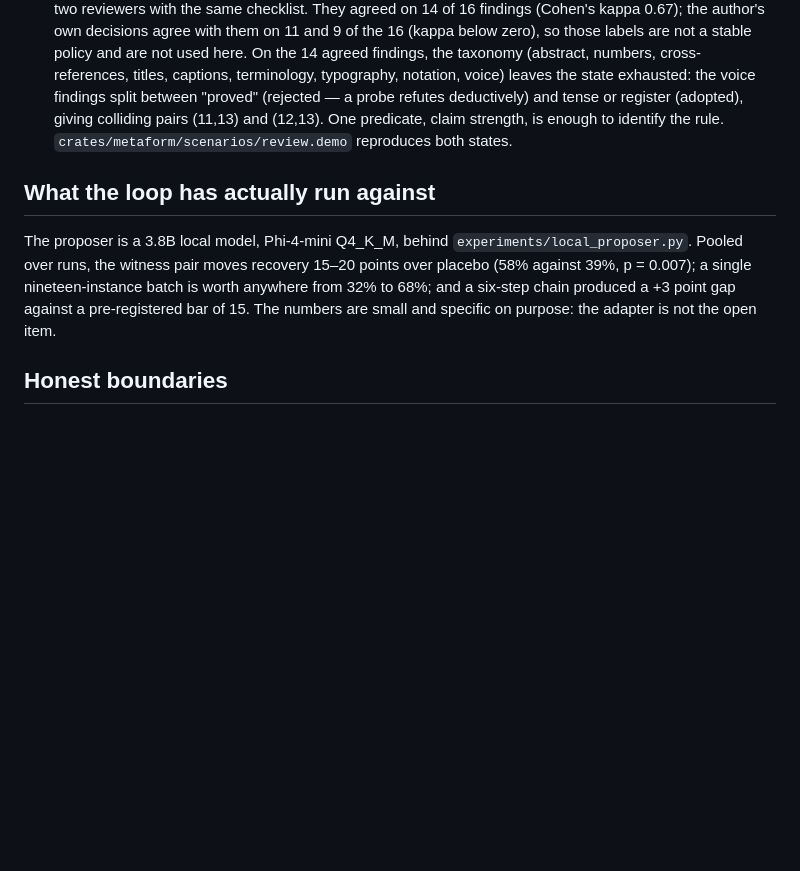
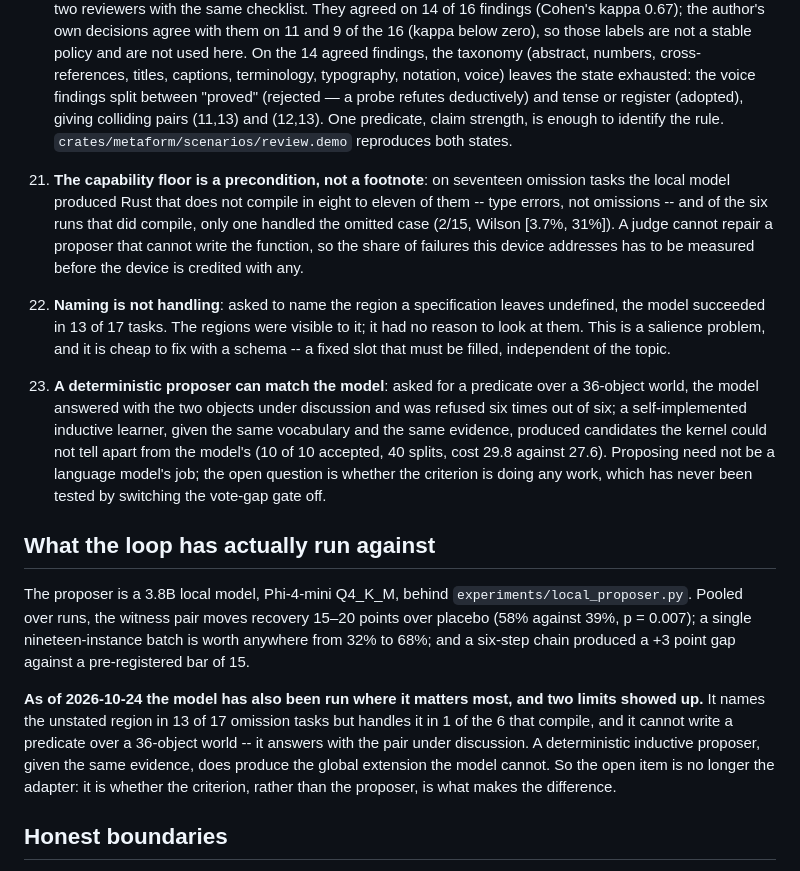
Before and after one commit to ghwinter/metaform, a Markdown page: docs/results.md, the part around the change. GitHub-like rendering; blank space fills up the shorter version.

```diff
--- a/docs/results.md
+++ b/docs/results.md
@@ -52,13 +52,23 @@ this page and the program cannot drift apart silently.
 19. **Cheap proposals buy the vocabulary, not the queries**: with `k` candidate vocabularies of which exactly one is sufficient, a baseline that draws one member succeeds `1/k` (0.250 at `k=5`) while the portfolio succeeds 0.955, paying 1.53 queries to eliminate each wrong candidate (`metaform portfolio`, 200 trials). The portfolio never decides a wrong extension; conflict is its only failure and rises from 0.025 at `k=3` to 0.110 at `k=10`, so success peaks at `k=3` (0.975) and falls back at `k=10` (0.890).
 20. **A review policy fits its taxonomy except in one place**: the pre-revision manuscript was given, blind, to two reviewers with the same checklist. They agreed on 14 of 16 findings (Cohen's kappa 0.67); the author's own decisions agree with them on 11 and 9 of the 16 (kappa below zero), so those labels are not a stable policy and are not used here. On the 14 agreed findings, the taxonomy (abstract, numbers, cross-references, titles, captions, terminology, typography, notation, voice) leaves the state exhausted: the voice findings split between "proved" (rejected — a probe refutes deductively) and tense or register (adopted), giving colliding pairs (11,13) and (12,13). One predicate, claim strength, is enough to identify the rule. `crates/metaform/scenarios/review.demo` reproduces both states.
 
+21. **The capability floor is a precondition, not a footnote**: on seventeen omission tasks the local model produced Rust that does not compile in eight to eleven of them -- type errors, not omissions -- and of the six runs that did compile, only one handled the omitted case (2/15, Wilson [3.7%, 31%]). A judge cannot repair a proposer that cannot write the function, so the share of failures this device addresses has to be measured before the device is credited with any.
+22. **Naming is not handling**: asked to name the region a specification leaves undefined, the model succeeded in 13 of 17 tasks. The regions were visible to it; it had no reason to look at them. This is a salience problem, and it is cheap to fix with a schema -- a fixed slot that must be filled, independent of the topic.
+23. **A deterministic proposer can match the model**: asked for a predicate over a 36-object world, the model answered with the two objects under discussion and was refused six times out of six; a self-implemented inductive learner, given the same vocabulary and the same evidence, produced candidates the kernel could not tell apart from the model's (10 of 10 accepted, 40 splits, cost 29.8 against 27.6). Proposing need not be a language model's job; the open question is whether the criterion is doing any work, which has never been tested by switching the vote-gap gate off.
+
 ## What the loop has actually run against
 
 The proposer is a 3.8B local model, Phi-4-mini Q4_K_M, behind `experiments/local_proposer.py`. Pooled
 over runs, the witness pair moves recovery 15–20 points over placebo (58% against 39%, p = 0.007); a
 single nineteen-instance batch is worth anywhere from 32% to 68%; and a six-step chain produced a +3
-point gap against a pre-registered bar of 15. The numbers are small and specific on purpose: the
-adapter is not the open item.
+point gap against a pre-registered bar of 15.
+
+**As of 2026-10-24 the model has also been run where it matters most, and two limits showed up.**
+It names the unstated region in 13 of 17 omission tasks but handles it in 1 of the 6 that compile, and it
+cannot write a predicate over a 36-object world -- it answers with the pair under discussion. A
+deterministic inductive proposer, given the same evidence, does produce the global extension the model
+cannot. So the open item is no longer the adapter: it is whether the criterion, rather than the
+proposer, is what makes the difference.
 
 ## Honest boundaries
 
```
Also changed, not shown: docs/components.md (+16 -1 lines), docs/protocol.md (+13 -0 lines).
